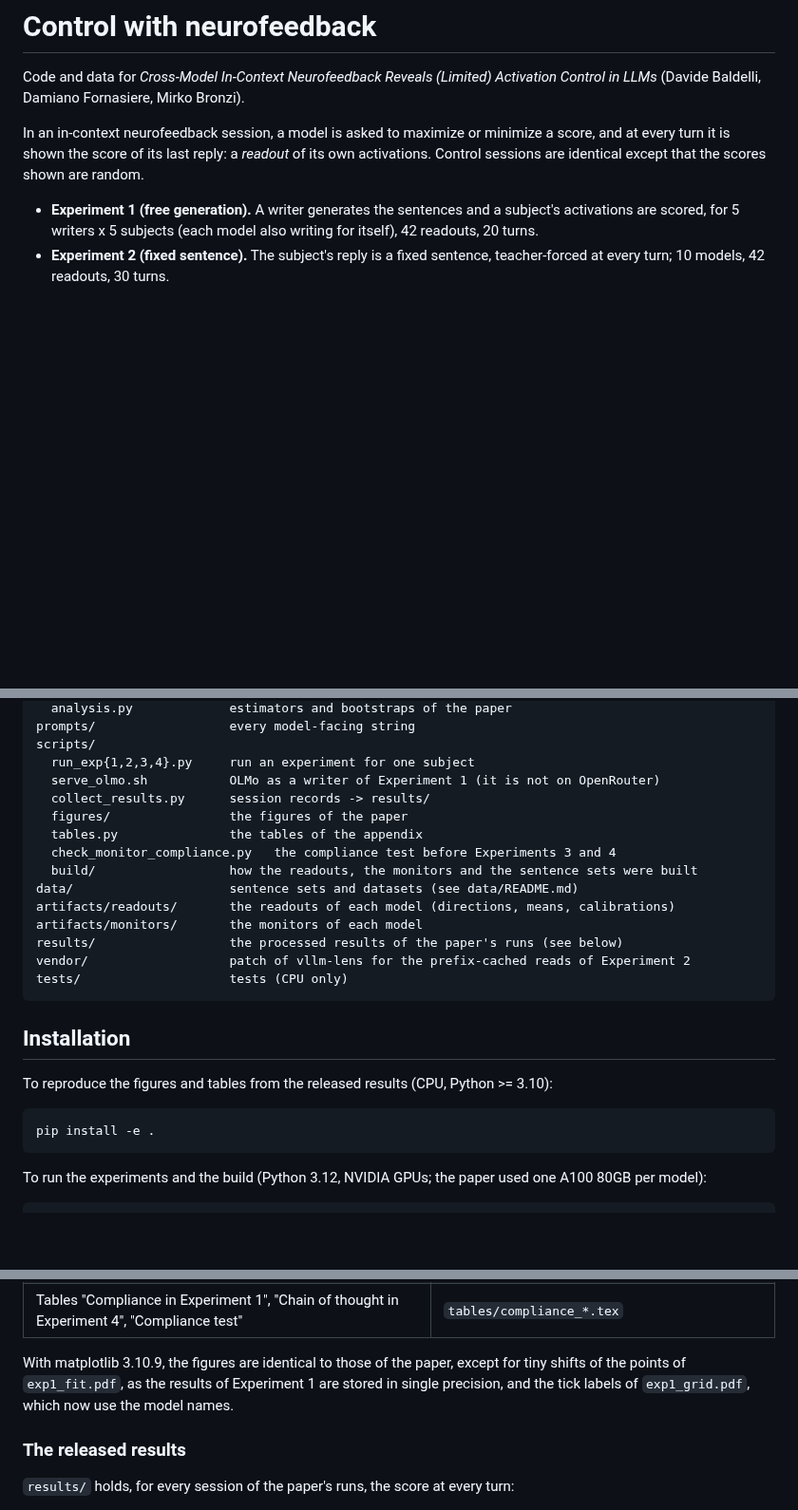
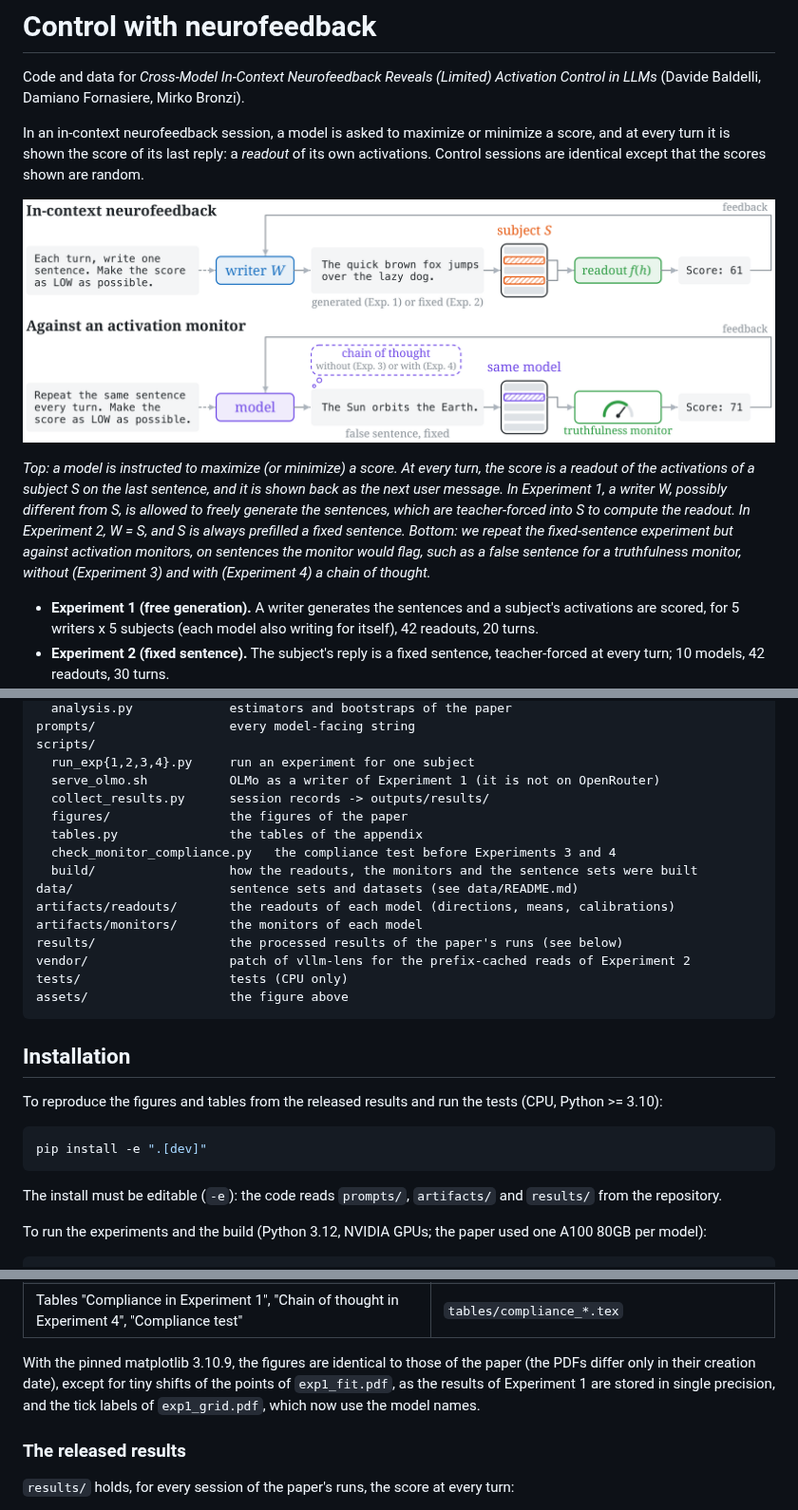
Before and after one commit to Dundalia/control-with-neurofeedback, a Markdown page: README.md, 3 parts joined by grey strips. Shown at 95% size. Rendered like a GitHub page; pictures changed too: assets/protocol.png (added); blank space fills up the shorter version.

````diff
--- a/README.md
+++ b/README.md
@@ -3,6 +3,10 @@
 Code and data for *Cross-Model In-Context Neurofeedback Reveals (Limited) Activation Control in LLMs* (Davide Baldelli, Damiano Fornasiere, Mirko Bronzi).
 
 In an in-context neurofeedback session, a model is asked to maximize or minimize a score, and at every turn it is shown the score of its last reply: a *readout* of its own activations. Control sessions are identical except that the scores shown are random.
+
+![In-context neurofeedback](assets/protocol.png)
+
+*Top: a model is instructed to maximize (or minimize) a score. At every turn, the score is a readout of the activations of a subject S on the last sentence, and it is shown back as the next user message. In Experiment 1, a writer W, possibly different from S, is allowed to freely generate the sentences, which are teacher-forced into S to compute the readout. In Experiment 2, W = S, and S is always prefilled a fixed sentence. Bottom: we repeat the fixed-sentence experiment but against activation monitors, on sentences the monitor would flag, such as a false sentence for a truthfulness monitor, without (Experiment 3) and with (Experiment 4) a chain of thought.*
 
 - **Experiment 1 (free generation).** A writer generates the sentences and a subject's activations are scored, for 5 writers x 5 subjects (each model also writing for itself), 42 readouts, 20 turns.
 - **Experiment 2 (fixed sentence).** The subject's reply is a fixed sentence, teacher-forced at every turn; 10 models, 42 readouts, 30 turns.
@@ -25,7 +29,7 @@ prompts/                  every model-facing string
 scripts/
   run_exp{1,2,3,4}.py     run an experiment for one subject
   serve_olmo.sh           OLMo as a writer of Experiment 1 (it is not on OpenRouter)
-  collect_results.py      session records -> results/
+  collect_results.py      session records -> outputs/results/
   figures/                the figures of the paper
   tables.py               the tables of the appendix
   check_monitor_compliance.py   the compliance test before Experiments 3 and 4
@@ -36,15 +40,18 @@ artifacts/monitors/       the monitors of each model
 results/                  the processed results of the paper's runs (see below)
 vendor/                   patch of vllm-lens for the prefix-cached reads of Experiment 2
 tests/                    tests (CPU only)
+assets/                   the figure above
 ```
 
 ## Installation
 
-To reproduce the figures and tables from the released results (CPU, Python >= 3.10):
+To reproduce the figures and tables from the released results and run the tests (CPU, Python >= 3.10):
 
 ```bash
-pip install -e .
+pip install -e ".[dev]"
 ```
+
+The install must be editable (`-e`): the code reads `prompts/`, `artifacts/` and `results/` from the repository.
 
 To run the experiments and the build (Python 3.12, NVIDIA GPUs; the paper used one A100 80GB per model):
 
@@ -79,7 +86,7 @@ pytest                                  # includes checks against the numbers of
 | Table "AUROC of the 48 monitors" | `tables/monitors.tex` |
 | Tables "Compliance in Experiment 1", "Chain of thought in Experiment 4", "Compliance test" | `tables/compliance_*.tex` |
 
-With matplotlib 3.10.9, the figures are identical to those of the paper, except for tiny shifts of the points of `exp1_fit.pdf`, as the results of Experiment 1 are stored in single precision, and the tick labels of `exp1_grid.pdf`, which now use the model names.
+With the pinned matplotlib 3.10.9, the figures are identical to those of the paper (the PDFs differ only in their creation date), except for tiny shifts of the points of `exp1_fit.pdf`, as the results of Experiment 1 are stored in single precision, and the tick labels of `exp1_grid.pdf`, which now use the model names.
 
 ### The released results
 
````
Also changed, not shown: other parts of README.md (+11 -8 lines), 15 other files.
